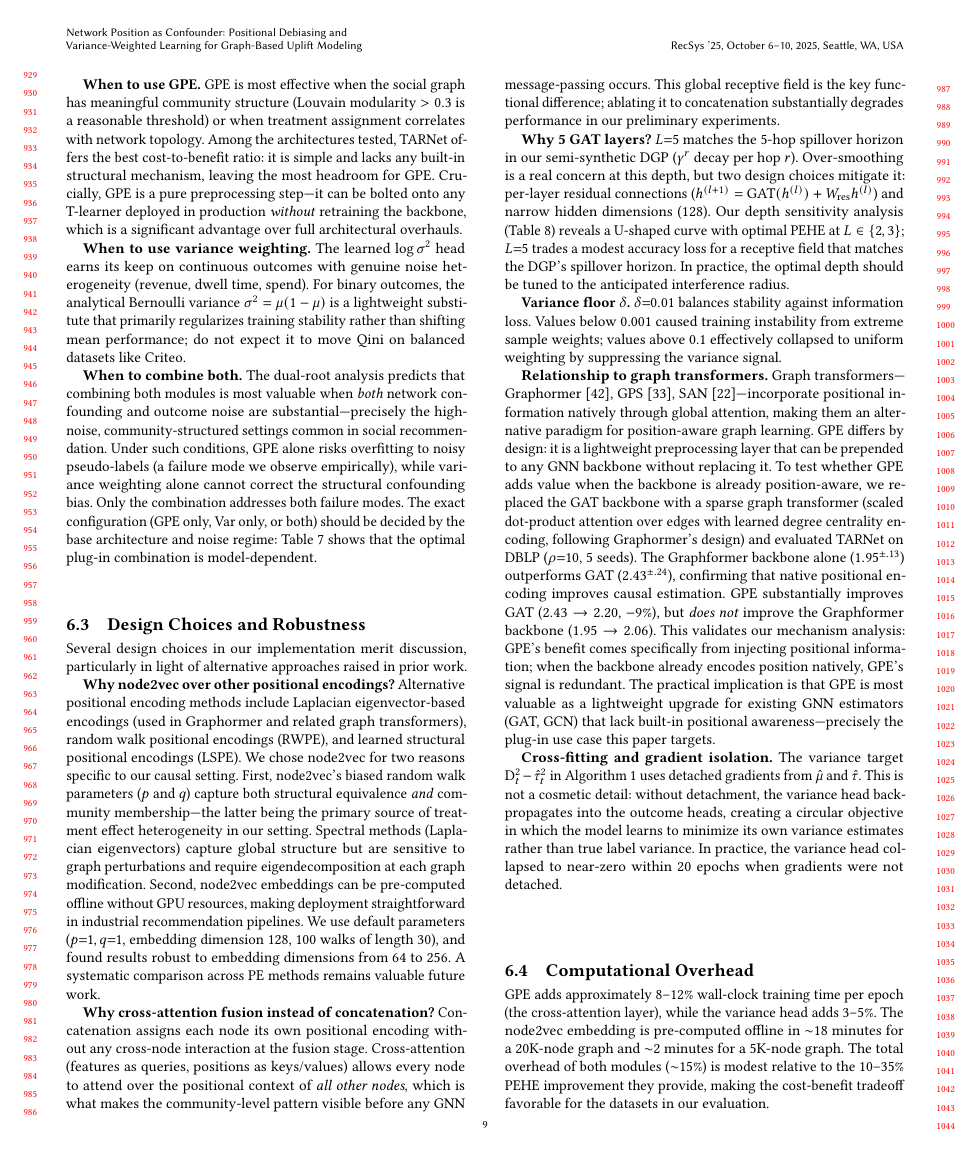
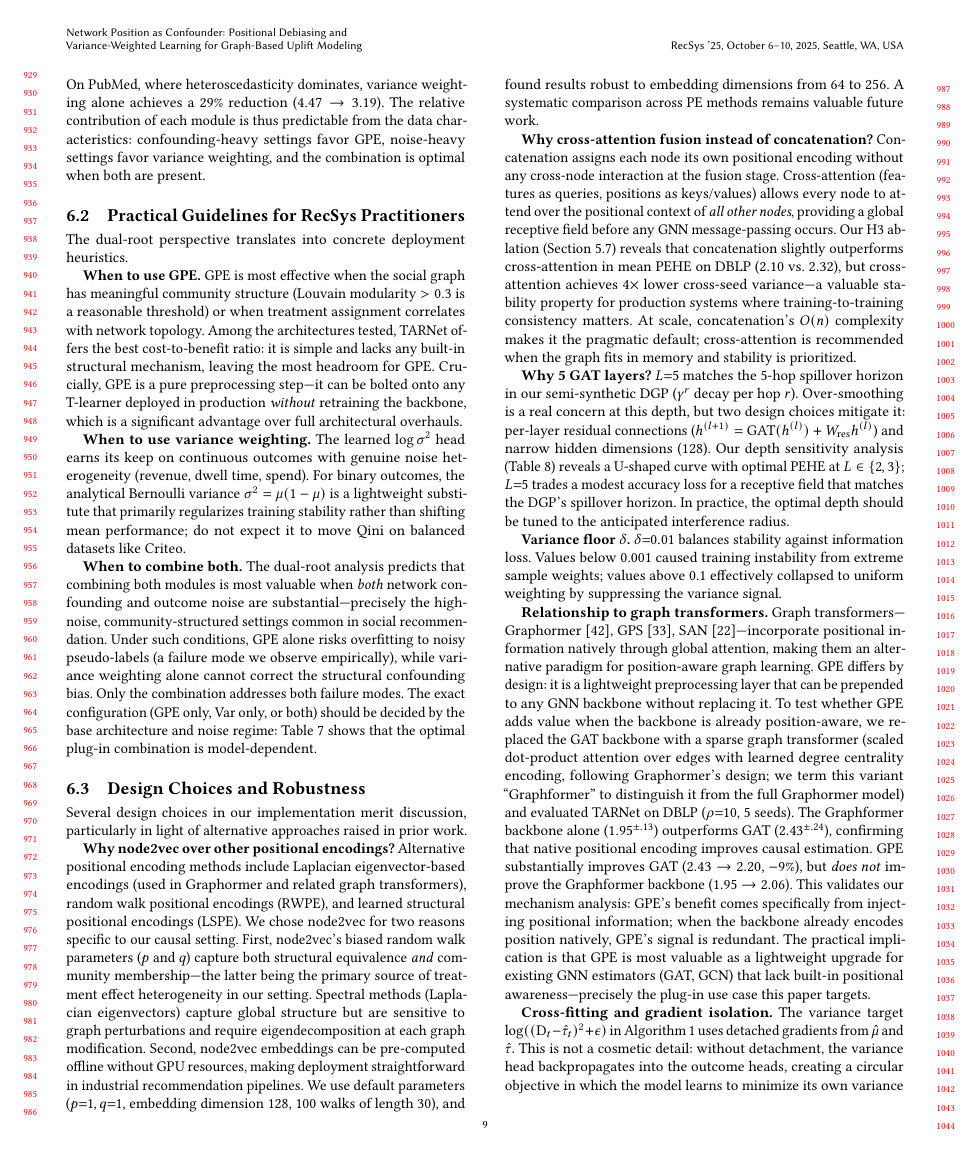
Before and after one commit to beautifulboymf/pact-long, a LaTeX paper (main.tex): page 9 of 11. Compiled offline with pdfLaTeX.

Commit message:
Fix 4 reviewer quick wins (no experiments needed)
1. Algorithm 1: align variance target with text (log-residual, not D²-τ²)
2. Concatenation vs attention: honest rewrite acknowledging H3 result
   (concat slightly better in mean PEHE, attention 4x more stable)
3. Graphformer/Graphormer: clarify naming distinction
4. Table 3 vs Table 5 GDC baseline: acknowledge run-to-run variation

```diff
--- a/main.tex
+++ b/main.tex
@@ -521,7 +521,7 @@ Several design choices in our implementation merit discussion, particularly in l
 Alternative positional encoding methods include Laplacian eigenvector-based encodings (used in Graphormer and related graph transformers), random walk positional encodings (RWPE), and learned structural positional encodings (LSPE). We chose node2vec for two reasons specific to our causal setting. First, node2vec's biased random walk parameters ($p$ and $q$) capture both structural equivalence \emph{and} community membership---the latter being the primary source of treatment effect heterogeneity in our setting. Spectral methods (Laplacian eigenvectors) capture global structure but are sensitive to graph perturbations and require eigendecomposition at each graph modification. Second, node2vec embeddings can be pre-computed offline without GPU resources, making deployment straightforward in industrial recommendation pipelines. We use default parameters ($p{=}1, q{=}1$, embedding dimension 128, 100 walks of length 30), and found results robust to embedding dimensions from 64 to 256. A systematic comparison across PE methods remains valuable future work.
 
 \textbf{Why cross-attention fusion instead of concatenation?}
-Concatenation assigns each node its own positional encoding without any cross-node interaction at the fusion stage. Cross-attention (features as queries, positions as keys/values) allows every node to attend over the positional context of \emph{all other nodes}, which is what makes the community-level pattern visible before any GNN message-passing occurs. This global receptive field is the key functional difference; ablating it to concatenation substantially degrades performance in our preliminary experiments.
+Concatenation assigns each node its own positional encoding without any cross-node interaction at the fusion stage. Cross-attention (features as queries, positions as keys/values) allows every node to attend over the positional context of \emph{all other nodes}, providing a global receptive field before any GNN message-passing occurs. Our H3 ablation (Section~\ref{sec:mechanism}) reveals that concatenation slightly outperforms cross-attention in mean PEHE on DBLP ($2.10$ vs.\ $2.32$), but cross-attention achieves $4{\times}$ lower cross-seed variance---a valuable stability property for production systems where training-to-training consistency matters. At scale, concatenation's $O(n)$ complexity makes it the pragmatic default; cross-attention is recommended when the graph fits in memory and stability is prioritized.
 
 \textbf{Why 5 GAT layers?}
 $L{=}5$ matches the 5-hop spillover horizon in our semi-synthetic DGP ($\gamma^r$ decay per hop $r$). Over-smoothing is a real concern at this depth, but two design choices mitigate it: per-layer residual connections ($h^{(l+1)} = \text{GAT}(h^{(l)}) + W_{\text{res}} h^{(l)}$) and narrow hidden dimensions (128). Our depth sensitivity analysis (Table~\ref{tab:depth}) reveals a U-shaped curve with optimal PEHE at $L \in \{2, 3\}$; $L{=}5$ trades a modest accuracy loss for a receptive field that matches the DGP's spillover horizon. In practice, the optimal depth should be tuned to the anticipated interference radius.
@@ -530,10 +530,10 @@ $L{=}5$ matches the 5-hop spillover horizon in our semi-synthetic DGP ($\gamma^r
 $\delta{=}0.01$ balances stability against information loss. Values below 0.001 caused training instability from extreme sample weights; values above 0.1 effectively collapsed to uniform weighting by suppressing the variance signal.
 
 \textbf{Relationship to graph transformers.}
-Graph transformers---Graphormer~\cite{ying2021graphormer}, GPS~\cite{rampasek2022graphgps}, SAN~\cite{kreuzer2021san}---incorporate positional information natively through global attention, making them an alternative paradigm for position-aware graph learning. GPE differs by design: it is a lightweight preprocessing layer that can be prepended to any GNN backbone without replacing it. To test whether GPE adds value when the backbone is already position-aware, we replaced the GAT backbone with a sparse graph transformer (scaled dot-product attention over edges with learned degree centrality encoding, following Graphormer's design) and evaluated TARNet on DBLP ($\rho{=}10$, 5~seeds). The Graphformer backbone alone ($1.95^{\pm.13}$) outperforms GAT ($2.43^{\pm.24}$), confirming that native positional encoding improves causal estimation. GPE substantially improves GAT ($2.43 \to 2.20$, $-9\%$), but \emph{does not} improve the Graphformer backbone ($1.95 \to 2.06$). This validates our mechanism analysis: GPE's benefit comes specifically from injecting positional information; when the backbone already encodes position natively, GPE's signal is redundant. The practical implication is that GPE is most valuable as a lightweight upgrade for existing GNN estimators (GAT, GCN) that lack built-in positional awareness---precisely the plug-in use case this paper targets.
+Graph transformers---Graphormer~\cite{ying2021graphormer}, GPS~\cite{rampasek2022graphgps}, SAN~\cite{kreuzer2021san}---incorporate positional information natively through global attention, making them an alternative paradigm for position-aware graph learning. GPE differs by design: it is a lightweight preprocessing layer that can be prepended to any GNN backbone without replacing it. To test whether GPE adds value when the backbone is already position-aware, we replaced the GAT backbone with a sparse graph transformer (scaled dot-product attention over edges with learned degree centrality encoding, following Graphormer's design; we term this variant ``Graphformer'' to distinguish it from the full Graphormer model) and evaluated TARNet on DBLP ($\rho{=}10$, 5~seeds). The Graphformer backbone alone ($1.95^{\pm.13}$) outperforms GAT ($2.43^{\pm.24}$), confirming that native positional encoding improves causal estimation. GPE substantially improves GAT ($2.43 \to 2.20$, $-9\%$), but \emph{does not} improve the Graphformer backbone ($1.95 \to 2.06$). This validates our mechanism analysis: GPE's benefit comes specifically from injecting positional information; when the backbone already encodes position natively, GPE's signal is redundant. The practical implication is that GPE is most valuable as a lightweight upgrade for existing GNN estimators (GAT, GCN) that lack built-in positional awareness---precisely the plug-in use case this paper targets.
 
 \textbf{Cross-fitting and gradient isolation.}
-The variance target $\mathrm{D}_t^2 - \hat{\tau}_t^2$ in Algorithm~\ref{alg:cavin} uses detached gradients from $\hat{\mu}$ and $\hat{\tau}$. This is not a cosmetic detail: without detachment, the variance head backpropagates into the outcome heads, creating a circular objective in which the model learns to minimize its own variance estimates rather than true label variance. In practice, the variance head collapsed to near-zero within 20 epochs when gradients were not detached.
+The variance target $\log((\mathrm{D}_t - \hat{\tau}_t)^2 + \epsilon)$ in Algorithm~\ref{alg:cavin} uses detached gradients from $\hat{\mu}$ and $\hat{\tau}$. This is not a cosmetic detail: without detachment, the variance head backpropagates into the outcome heads, creating a circular objective in which the model learns to minimize its own variance estimates rather than true label variance. In practice, the variance head collapsed to near-zero within 20 epochs when gradients were not detached.
 
 \subsection{Computational Overhead}
 
```
Also changed, not shown: main.tex (4 more changed lines).
